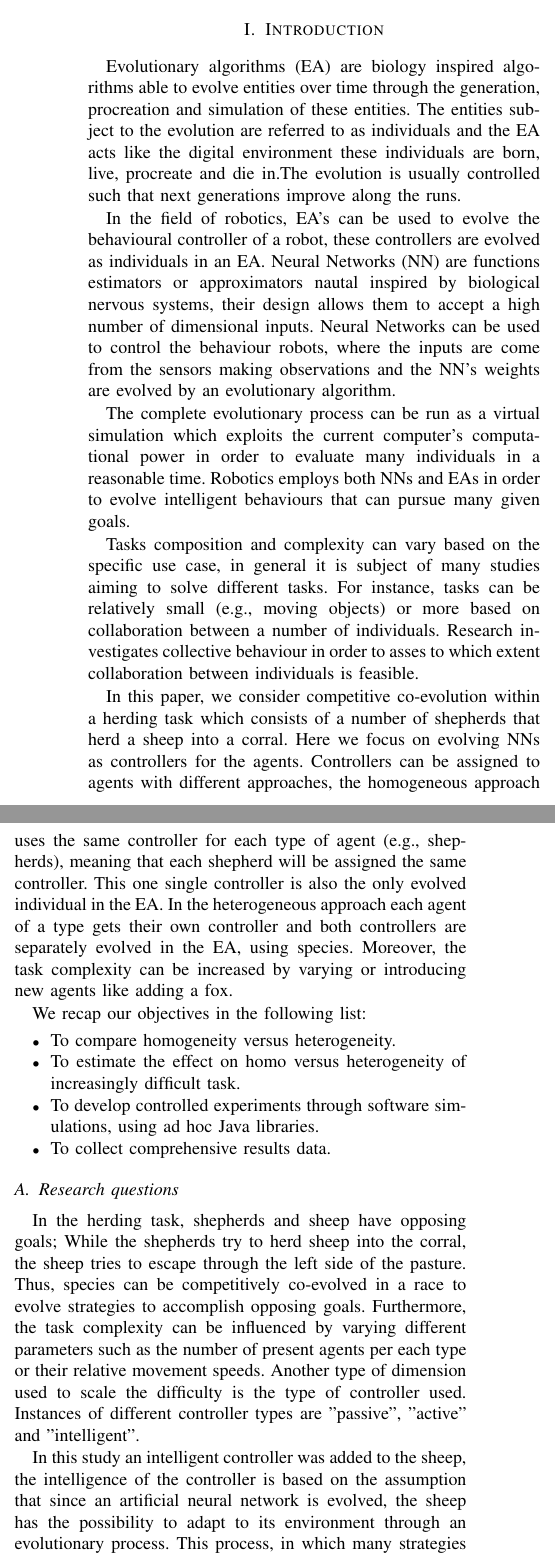
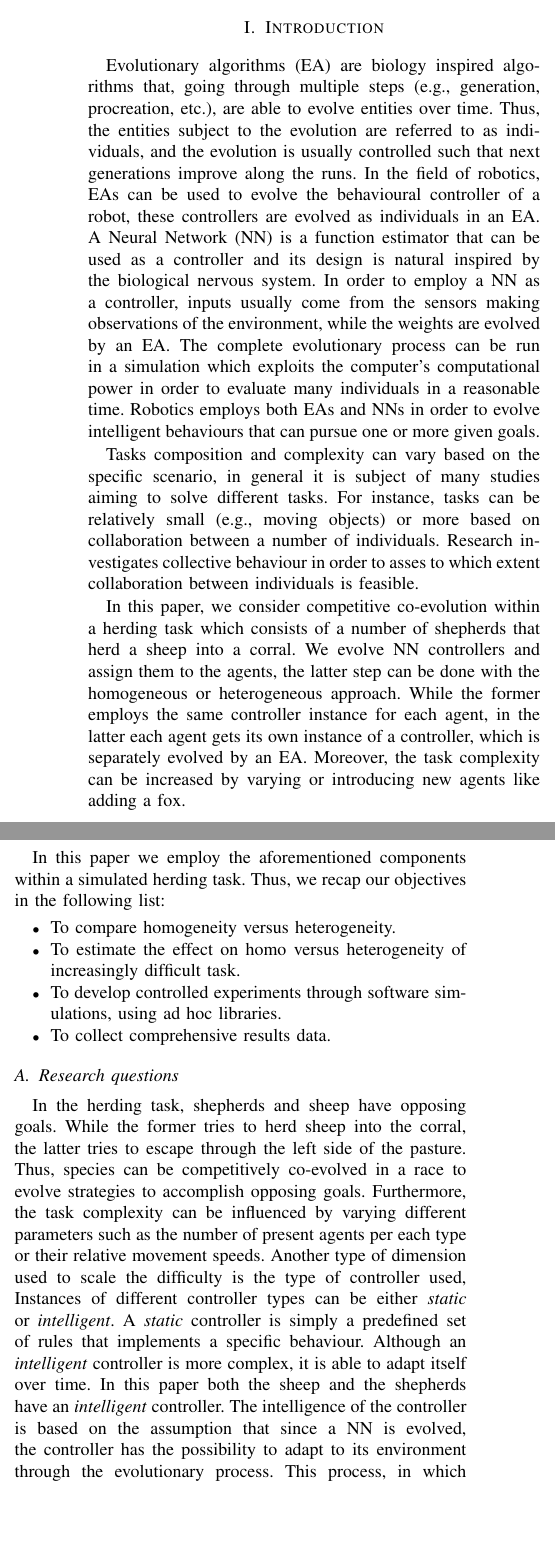
Before and after one commit to acidghost/evolutionary-shepherding, a LaTeX paper (report/report.tex): two parts of the columns of page 1 of 4, joined at a grey line, cut so that both start at the same text, the shorter picture padded with empty space. Compiled offline with pdfLaTeX.

Commit message:
review Abs+Introduction

```diff
--- a/report/report.tex
+++ b/report/report.tex
@@ -8,6 +8,7 @@
 
 
 \usepackage{graphicx}
+\usepackage{textcomp}
 
 % correct bad hyphenation here
 \hyphenation{op-tical net-works semi-conduc-tor}
@@ -43,37 +42,48 @@ In this paper, we use competitive co-evolution of homo- and heterogeneous contro
 
 
 \section{Introduction}
-Evolutionary algorithms (EA) are biology inspired algorithms able to evolve entities over time through the generation, procreation and simulation of these entities. The entities subject to the evolution are referred to as individuals and the EA acts like the digital environment these individuals are born, live, procreate and die in.The evolution is usually controlled such that next generations improve along the runs.
+Evolutionary algorithms (EA) are biology inspired algorithms that, going through multiple steps (e.g., generation, procreation, etc.), are able to evolve entities over time.
+Thus, the entities subject to the evolution are referred to as individuals,
+%and the EA acts as the digital environment these individuals are born, live, procreate and die in.
+and the evolution is usually controlled such that next generations improve along the runs.
+In the field of robotics, EAs can be used to evolve the behavioural controller of a robot, these controllers are evolved as individuals in an EA.
+A Neural Network (NN) is a function estimator that can be used as a controller and its design is natural inspired by the biological nervous system.
+In order to employ a NN as a controller, inputs usually come from the sensors making observations of the environment, while the weights are evolved by an EA.
+The complete evolutionary process can be run in a simulation which exploits the computer's computational power in order to evaluate many individuals in a reasonable time.
+Robotics employs both EAs and NNs in order to evolve intelligent behaviours that can pursue one or more given goals.
 
-In the field of robotics, EA's can be used to evolve the behavioural controller of a robot, these controllers are evolved as individuals in an EA.
-Neural Networks (NN) are functions estimators or approximators nautal inspired by biological nervous systems, their design allows them to accept a high number of dimensional inputs. Neural Networks can be used to control the behaviour robots, where the inputs are come from the sensors making observations and the NN's weights are evolved by an evolutionary algorithm.
-
-The complete evolutionary process can be run as a virtual simulation which exploits the current computer's computational power in order to evaluate many individuals in a reasonable time. Robotics employs both NNs and EAs in order to evolve intelligent behaviours that can pursue many given goals.
-
-Tasks composition and complexity can vary based on the specific use case, in general it is subject of many studies aiming to solve different tasks.
+Tasks composition and complexity can vary based on the specific scenario, in general it is subject of many studies aiming to solve different tasks.
 For instance, tasks can be relatively small (e.g., moving objects) or more based on collaboration between a number of individuals.
 Research investigates collective behaviour in order to asses to which extent collaboration between individuals is feasible.
 
 In this paper, we consider competitive co-evolution within a herding task which consists of a number of shepherds that herd a sheep into a corral.
-Here we focus on evolving NNs as controllers for the agents.
-Controllers can be assigned to agents with different approaches, the homogeneous approach uses the same controller for each type of agent (e.g., shepherds), meaning that each shepherd will be assigned the same controller. This one single controller is also the only evolved individual in the EA. In the heterogeneous approach each agent of a type gets their own controller and both controllers are separately evolved in the EA, using species.
+We evolve NN controllers and assign them to the agents, the latter step can be done with the homogeneous or heterogeneous approach.
+While the former employs the same controller instance for each agent,
+%meaning that each shepherd is assigned to the same controller.
+%This one single controller is also the only evolved individual in the EA.
+in the latter each agent gets its own instance of a controller, which is separately evolved by an EA.
 % TODO are we going to talk about increasing complexity here?
 Moreover, the task complexity can be increased by varying or introducing new agents like adding a fox.
 
-We recap our objectives in the following list:
+In this paper we employ the aforementioned components within a simulated herding task.
+Thus, we recap our objectives in the following list:
 
 \begin{itemize}
 	\item To compare homogeneity versus heterogeneity.
 	\item To estimate the effect on homo versus heterogeneity of increasingly difficult task.
- 	\item To develop controlled experiments through software simulations, using ad hoc Java libraries.
+ 	\item To develop controlled experiments through software simulations, using ad hoc libraries.
 	\item To collect comprehensive results data.
 \end{itemize}
 
 \subsection{Research questions}
-In the herding task, shepherds and sheep have opposing goals;
-While the shepherds try to herd sheep into the corral, the sheep tries to escape through the left side of the pasture. Thus, species can be competitively co-evolved in a race to evolve strategies to accomplish opposing goals. Furthermore, the task complexity can be influenced by varying different parameters such as the number of present agents per each type or their relative movement speeds. Another type of dimension used to scale the difficulty is the type of controller used. Instances of different controller types are "passive", "active" and "intelligent".
-
-In this study an intelligent controller was added to the sheep, the intelligence of the controller is based on the assumption that since an artificial neural network is evolved, the sheep has the possibility to adapt to its environment through an evolutionary process.
+In the herding task, shepherds and sheep have opposing goals.
+While the former tries to herd sheep into the corral, the latter tries to escape through the left side of the pasture.
+Thus, species can be competitively co-evolved in a race to evolve strategies to accomplish opposing goals.
+Furthermore, the task complexity can be influenced by varying different parameters such as the number of present agents per each type or their relative movement speeds.
+Another type of dimension used to scale the difficulty is the type of controller used,
+Instances of different controller types can be either \textit{static} or \textit{intelligent}.
+A \textit{static} controller is simply a predefined set of rules that implements a specific behaviour.
+Although an \textit{intelligent} controller is more complex, it is able to  adapt itself over time.
+In this paper both the sheep and the shepherds have an \textit{intelligent} controller.
+The intelligence of the controller is based on the assumption that since a NN is evolved, the controller has the possibility to adapt to its environment through the evolutionary process.
 This process, in which many strategies are simulated and evaluated, is comparable to a learning process and enables adaptivity.
-
-Based on the assumption of intelligent sheep we state the following research questions:
@@ -94,0 +104 @@ The following hypothesis are in one to one relationship with the aforementioned
+	\item Shepherds' fitness in the heterogeneous case and sheep’s speed are inversely related, such that fitness decreases as speed increases.
```
Also changed, not shown: report/report.tex (27 more changed lines).
